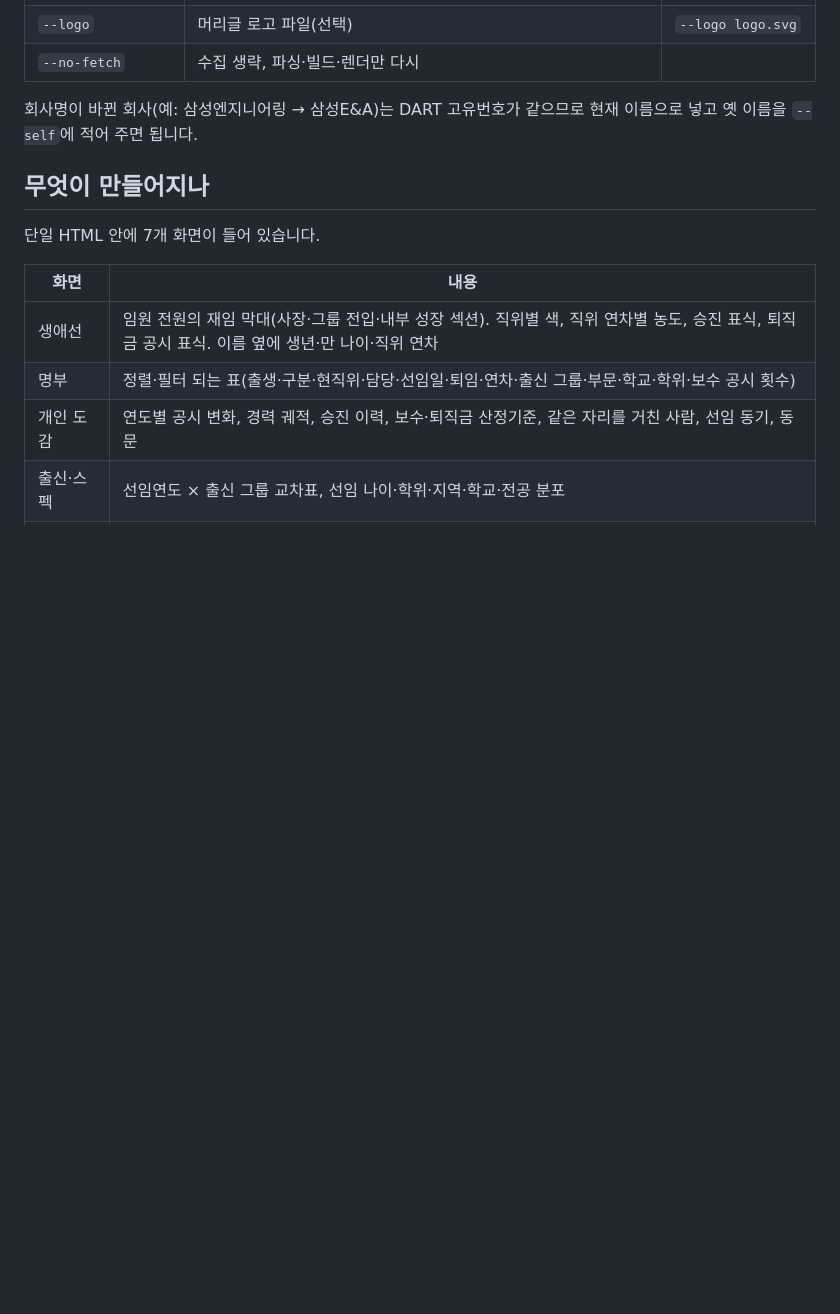
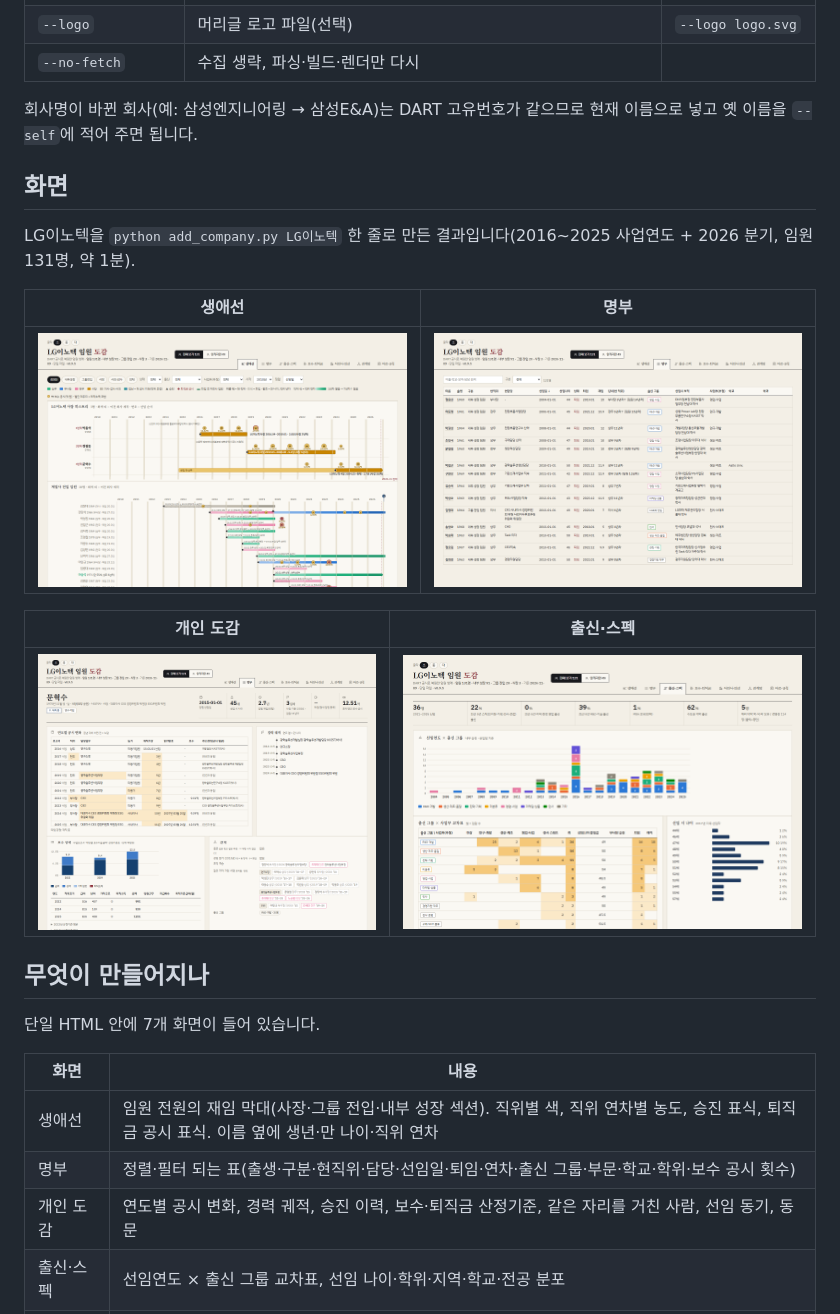
Before and after one commit to desika/dart-chaebol-exec-chronicle, a Markdown page: README.md, the part around the change. Drawn GitHub-style; pictures changed too: docs/img/origins.png (added), docs/img/people.png (added), docs/img/person.png (added); blank space fills up the shorter version.

Commit message:
README에 LG이노텍 화면 캡처 4장 추가

```diff
--- a/README.md
+++ b/README.md
@@ -35,6 +35,18 @@ python add_company.py LG이노텍
 | `--no-fetch` | 수집 생략, 파싱·빌드·렌더만 다시 | |
 
 회사명이 바뀐 회사(예: 삼성엔지니어링 → 삼성E&A)는 DART 고유번호가 같으므로 현재 이름으로 넣고 옛 이름을 `--self`에 적어 주면 됩니다.
+
+## 화면
+
+LG이노텍을 `python add_company.py LG이노텍` 한 줄로 만든 결과입니다(2016~2025 사업연도 + 2026 분기, 임원 131명, 약 1분).
+
+| 생애선 | 명부 |
+|---|---|
+| ![생애선](docs/img/timeline.png) | ![명부](docs/img/people.png) |
+
+| 개인 도감 | 출신·스펙 |
+|---|---|
+| ![개인 도감](docs/img/person.png) | ![출신·스펙](docs/img/origins.png) |
 
 ## 무엇이 만들어지나
 
```
